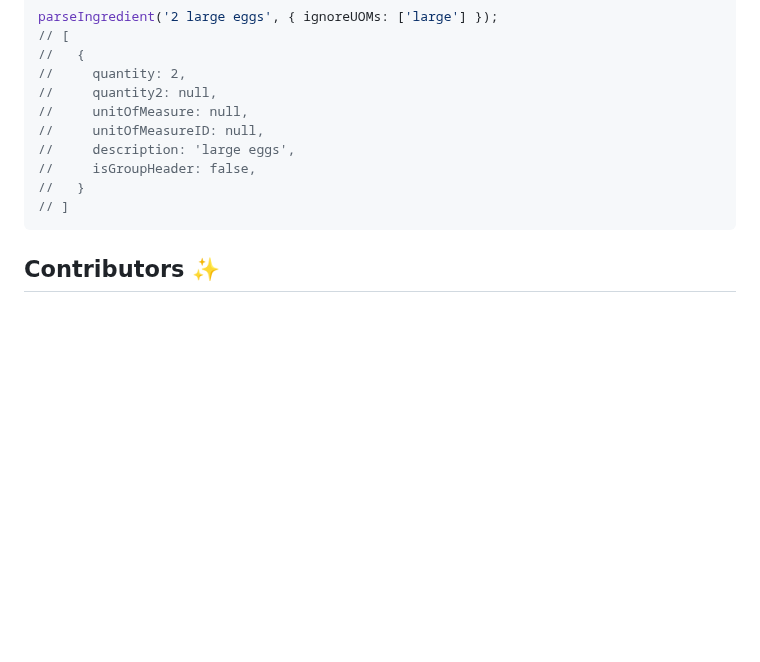
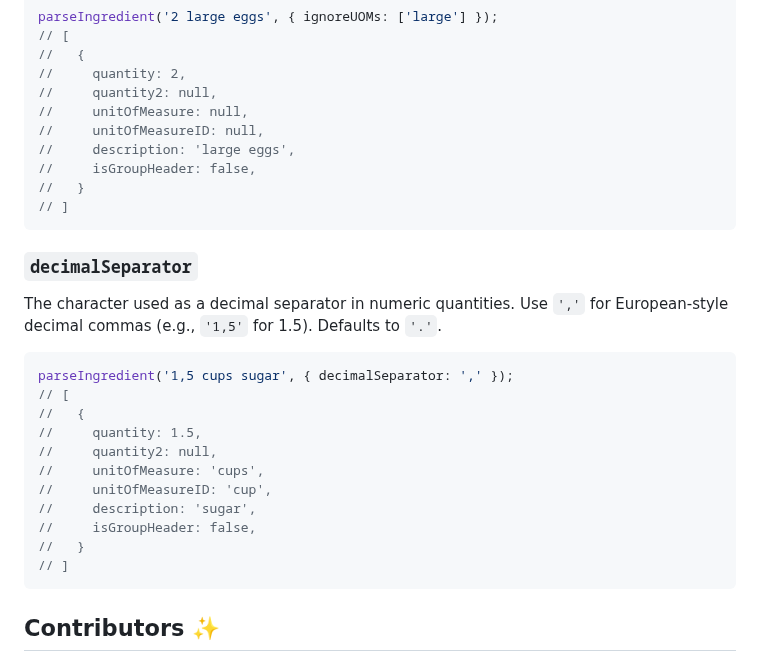
Before and after one commit to jakeboone02/parse-ingredient, a Markdown page: README.md, the part around the change. GitHub-like rendering; blank space fills up the shorter version.

Commit message:
Add `decimalSeparator` to README

````diff
--- a/README.md
+++ b/README.md
@@ -223,6 +223,24 @@ parseIngredient('2 large eggs', { ignoreUOMs: ['large'] });
 // ]
 ```
 
+### `decimalSeparator`
+
+The character used as a decimal separator in numeric quantities. Use `','` for European-style decimal commas (e.g., `'1,5'` for 1.5). Defaults to `'.'`.
+
+```js
+parseIngredient('1,5 cups sugar', { decimalSeparator: ',' });
+// [
+//   {
+//     quantity: 1.5,
+//     quantity2: null,
+//     unitOfMeasure: 'cups',
+//     unitOfMeasureID: 'cup',
+//     description: 'sugar',
+//     isGroupHeader: false,
+//   }
+// ]
+```
+
 ## Contributors ✨
 
 Thanks goes to these wonderful people ([emoji key](https://allcontributors.org/docs/en/emoji-key)):
````
